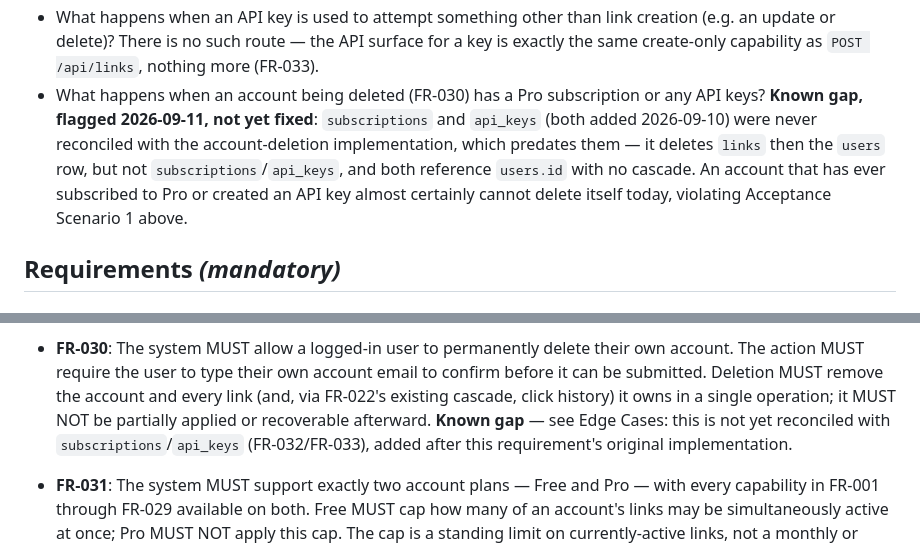
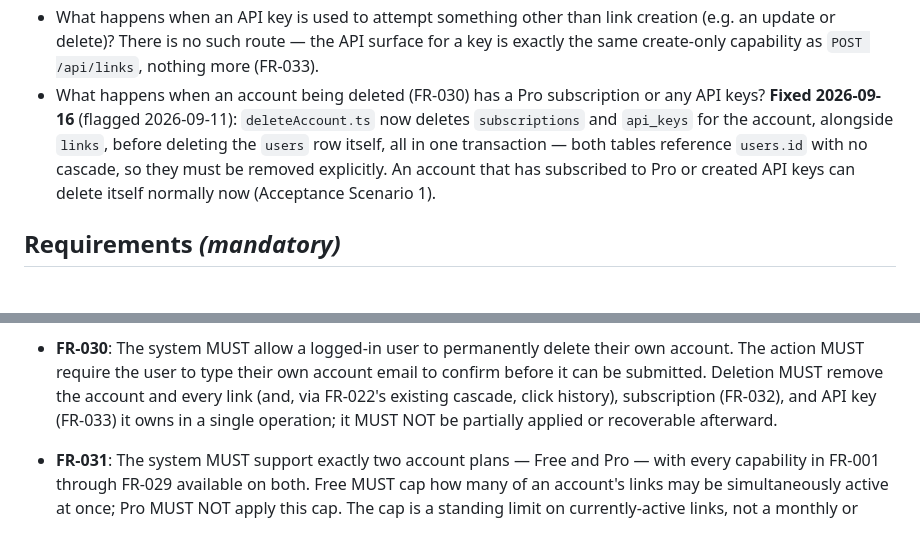
Before and after one commit to hserge/bl8, a Markdown page: specs/002-link-management-ui/spec.md, 2 parts joined by grey strips. Drawn GitHub-style.

Commit message:
Update spec-kit: account deletion no longer blocked by subscriptions/API keys
Marks the deleteAccount known gap (flagged 2026-09-11) as fixed
2026-09-16 — see the corresponding ui/ commit.

Co-Authored-By: Claude Sonnet 5 <noreply@anthropic.com>
Claude-Session: https://claude.ai/code/session_01LzWscvkBizUteHyE6GUKnQ

```diff
--- a/specs/002-link-management-ui/spec.md
+++ b/specs/002-link-management-ui/spec.md
@@ -313,11 +313,11 @@ are all gone and the account's short codes are no longer resolvable.
   update or delete)? There is no such route — the API surface for a key is exactly the same
   create-only capability as `POST /api/links`, nothing more (FR-033).
 - What happens when an account being deleted (FR-030) has a Pro subscription or any API keys?
-  **Known gap, flagged 2026-09-11, not yet fixed**: `subscriptions` and `api_keys` (both added
-  2026-09-10) were never reconciled with the account-deletion implementation, which predates
-  them — it deletes `links` then the `users` row, but not `subscriptions`/`api_keys`, and both
-  reference `users.id` with no cascade. An account that has ever subscribed to Pro or created an
-  API key almost certainly cannot delete itself today, violating Acceptance Scenario 1 above.
+  **Fixed 2026-09-16** (flagged 2026-09-11): `deleteAccount.ts` now deletes `subscriptions` and
+  `api_keys` for the account, alongside `links`, before deleting the `users` row itself, all in
+  one transaction — both tables reference `users.id` with no cascade, so they must be removed
+  explicitly. An account that has subscribed to Pro or created API keys can delete itself
+  normally now (Acceptance Scenario 1).
 
 ## Requirements *(mandatory)*
 
@@ -429,10 +429,8 @@ are all gone and the account's short codes are no longer resolvable.
 - **FR-030**: The system MUST allow a logged-in user to permanently delete their own account.
   The action MUST require the user to type their own account email to confirm before it can be
   submitted. Deletion MUST remove the account and every link (and, via FR-022's existing
-  cascade, click history) it owns in a single operation; it MUST NOT be partially applied or
-  recoverable afterward. **Known gap** — see Edge Cases: this is not yet reconciled with
-  `subscriptions`/`api_keys` (FR-032/FR-033), added after this requirement's original
-  implementation.
+  cascade, click history), subscription (FR-032), and API key (FR-033) it owns in a single
+  operation; it MUST NOT be partially applied or recoverable afterward.
 - **FR-031**: The system MUST support exactly two account plans — Free and Pro — with every
   capability in FR-001 through FR-029 available on both. Free MUST cap how many of an account's
   links may be simultaneously active at once; Pro MUST NOT apply this cap. The cap is a standing
```
Also changed, not shown: specs/002-link-management-ui/data-model.md (+4 -4 lines).
